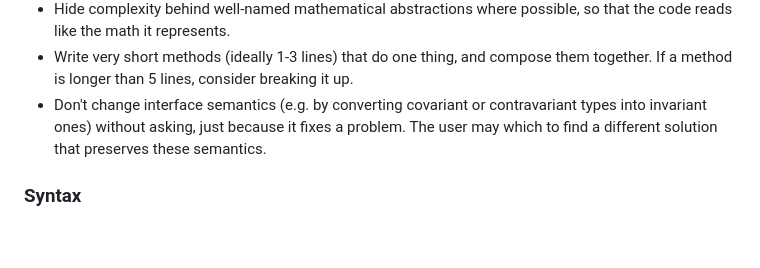
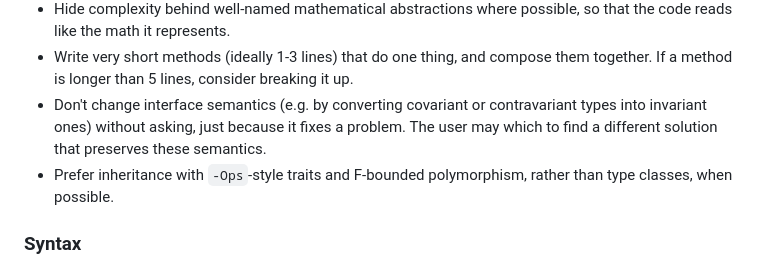
Before and after one commit to SgtSwagrid/scala-website-template, a Markdown page: CLAUDE.md, the part around the change. Rendered like a GitHub page; blank space fills up the shorter version.

Commit message:
Update CLAUDE.md with coding guidelines

```diff
--- a/CLAUDE.md
+++ b/CLAUDE.md
@@ -69,6 +69,7 @@ Views extend the `View` base class and implement `content`.
 - Write very short methods (ideally 1-3 lines) that do one thing, and compose them together. If a method is longer than 5 lines, consider breaking it up.
 - Don't change interface semantics (e.g. by converting covariant or contravariant types into invariant ones) without asking, just because it fixes a problem.
   The user may which to find a different solution that preserves these semantics.
+- Prefer inheritance with `-Ops`-style traits and F-bounded polymorphism, rather than type classes, when possible.
 
 ### Syntax
 
```
